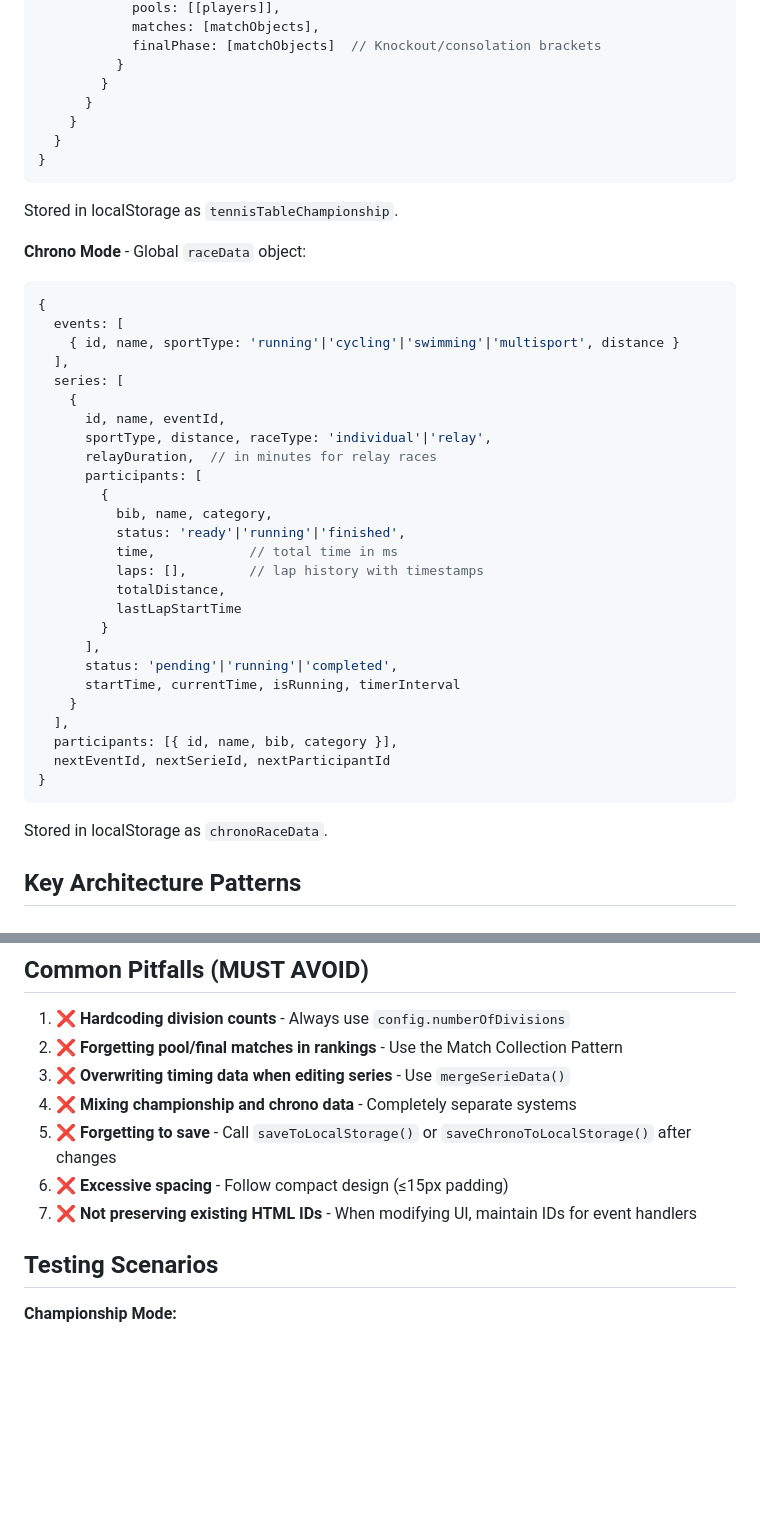
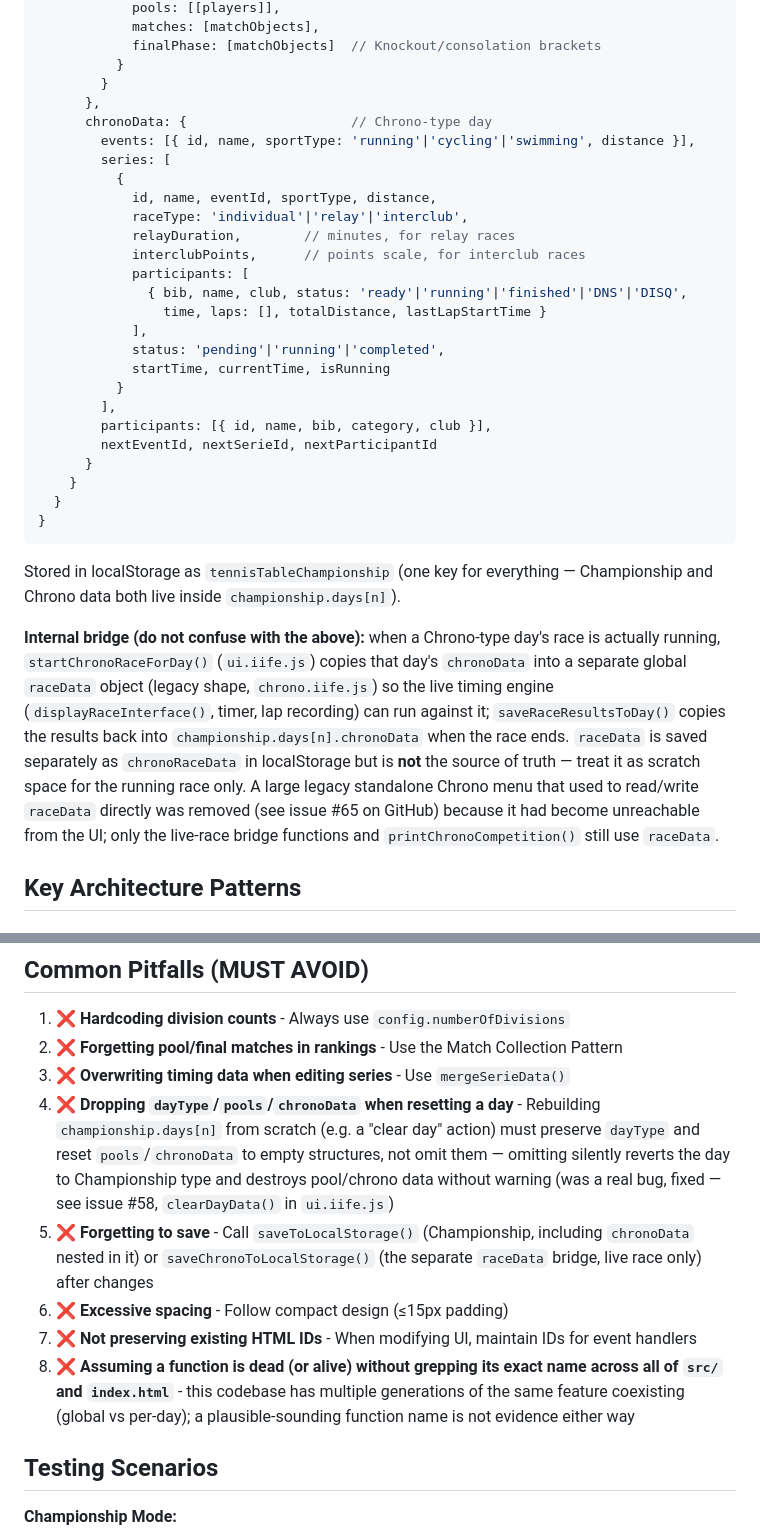
Before and after one commit to Romaincapp/Gestionnaire-de-championnats, a Markdown page: claude.md, 2 parts joined by grey strips. Rendered like a GitHub page; blank space fills up the shorter version.

````diff
--- a/claude.md
+++ b/claude.md
@@ -59,43 +50,33 @@ The application operates in one of two modes, toggled via the "Mode Chrono" chec
             finalPhase: [matchObjects]  // Knockout/consolation brackets
           }
         }
+      },
+      chronoData: {                     // Chrono-type day
+        events: [{ id, name, sportType: 'running'|'cycling'|'swimming', distance }],
+        series: [
+          {
+            id, name, eventId, sportType, distance,
+            raceType: 'individual'|'relay'|'interclub',
+            relayDuration,        // minutes, for relay races
+            interclubPoints,      // points scale, for interclub races
+            participants: [
+              { bib, name, club, status: 'ready'|'running'|'finished'|'DNS'|'DISQ',
+                time, laps: [], totalDistance, lastLapStartTime }
+            ],
+            status: 'pending'|'running'|'completed',
+            startTime, currentTime, isRunning
+          }
+        ],
+        participants: [{ id, name, bib, category, club }],
+        nextEventId, nextSerieId, nextParticipantId
       }
     }
   }
 }
 ```
-Stored in localStorage as `tennisTableChampionship`.
+Stored in localStorage as `tennisTableChampionship` (one key for everything — Championship and Chrono data both live inside `championship.days[n]`).
 
-**Chrono Mode** - Global `raceData` object:
-```javascript
-{
-  events: [
-    { id, name, sportType: 'running'|'cycling'|'swimming'|'multisport', distance }
-  ],
-  series: [
-    {
-      id, name, eventId,
-      sportType, distance, raceType: 'individual'|'relay',
-      relayDuration,  // in minutes for relay races
-      participants: [
-        {
-          bib, name, category,
-          status: 'ready'|'running'|'finished',
-          time,            // total time in ms
-          laps: [],        // lap history with timestamps
-          totalDistance,
-          lastLapStartTime
-        }
-      ],
-      status: 'pending'|'running'|'completed',
-      startTime, currentTime, isRunning, timerInterval
-    }
-  ],
-  participants: [{ id, name, bib, category }],
-  nextEventId, nextSerieId, nextParticipantId
-}
-```
-Stored in localStorage as `chronoRaceData`.
+**Internal bridge (do not confuse with the above):** when a Chrono-type day's race is actually running, `startChronoRaceForDay()` (`ui.iife.js`) copies that day's `chronoData` into a separate global `raceData` object (legacy shape, `chrono.iife.js`) so the live timing engine (`displayRaceInterface()`, timer, lap recording) can run against it; `saveRaceResultsToDay()` copies the results back into `championship.days[n].chronoData` when the race ends. `raceData` is saved separately as `chronoRaceData` in localStorage but is **not** the source of truth — treat it as scratch space for the running race only. A large legacy standalone Chrono menu that used to read/write `raceData` directly was removed (see issue #65 on GitHub) because it had become unreachable from the UI; only the live-race bridge functions and `printChronoCompetition()` still use `raceData`.
 
 ## Key Architecture Patterns
 
@@ -383,10 +364,11 @@ Multi-day content uses `generateDayContentHTML(dayNumber)` to ensure:
 1. **❌ Hardcoding division counts** - Always use `config.numberOfDivisions`
 2. **❌ Forgetting pool/final matches in rankings** - Use the Match Collection Pattern
 3. **❌ Overwriting timing data when editing series** - Use `mergeSerieData()`
-4. **❌ Mixing championship and chrono data** - Completely separate systems
-5. **❌ Forgetting to save** - Call `saveToLocalStorage()` or `saveChronoToLocalStorage()` after changes
+4. **❌ Dropping `dayType`/`pools`/`chronoData` when resetting a day** - Rebuilding `championship.days[n]` from scratch (e.g. a "clear day" action) must preserve `dayType` and reset `pools`/`chronoData` to empty structures, not omit them — omitting silently reverts the day to Championship type and destroys pool/chrono data without warning (was a real bug, fixed — see issue #58, `clearDayData()` in `ui.iife.js`)
+5. **❌ Forgetting to save** - Call `saveToLocalStorage()` (Championship, including `chronoData` nested in it) or `saveChronoToLocalStorage()` (the separate `raceData` bridge, live race only) after changes
 6. **❌ Excessive spacing** - Follow compact design (≤15px padding)
 7. **❌ Not preserving existing HTML IDs** - When modifying UI, maintain IDs for event handlers
+8. **❌ Assuming a function is dead (or alive) without grepping its exact name across all of `src/` and `index.html`** - this codebase has multiple generations of the same feature coexisting (global vs per-day); a plausible-sounding function name is not evidence either way
 
 ## Testing Scenarios
 
````
Also changed, not shown: other parts of claude.md (+43 -35 lines).
